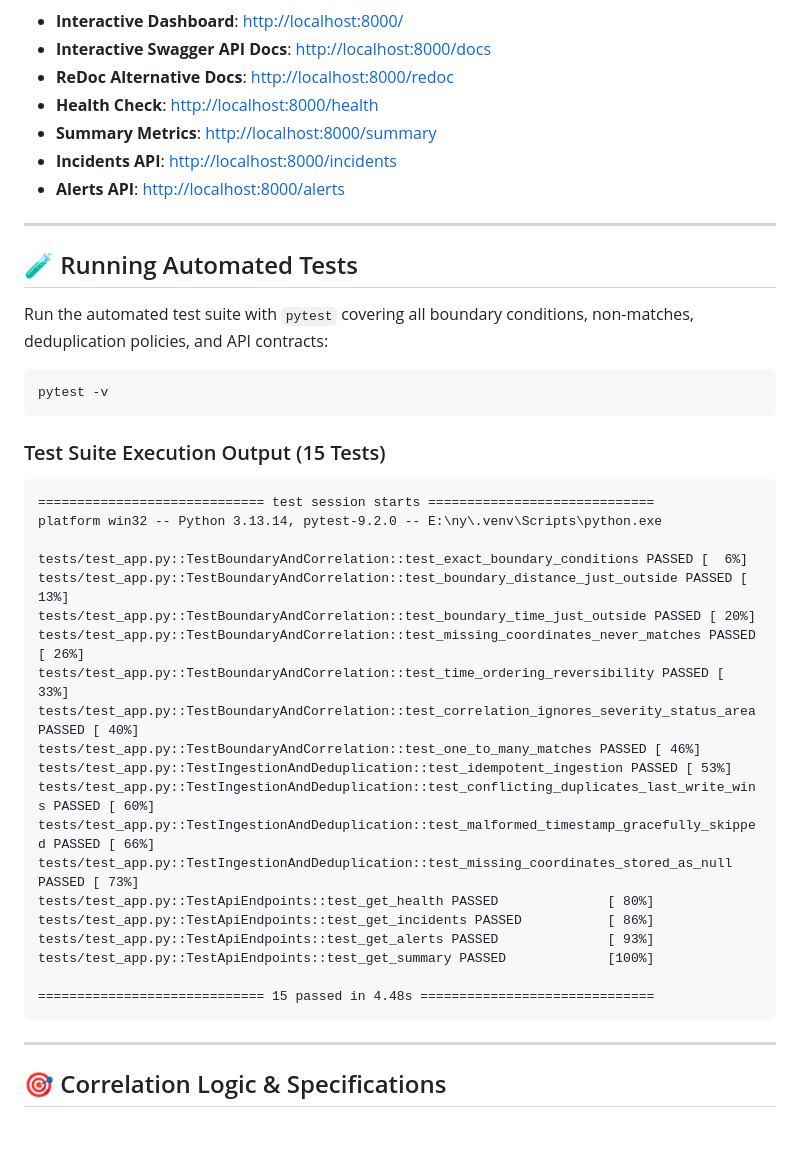
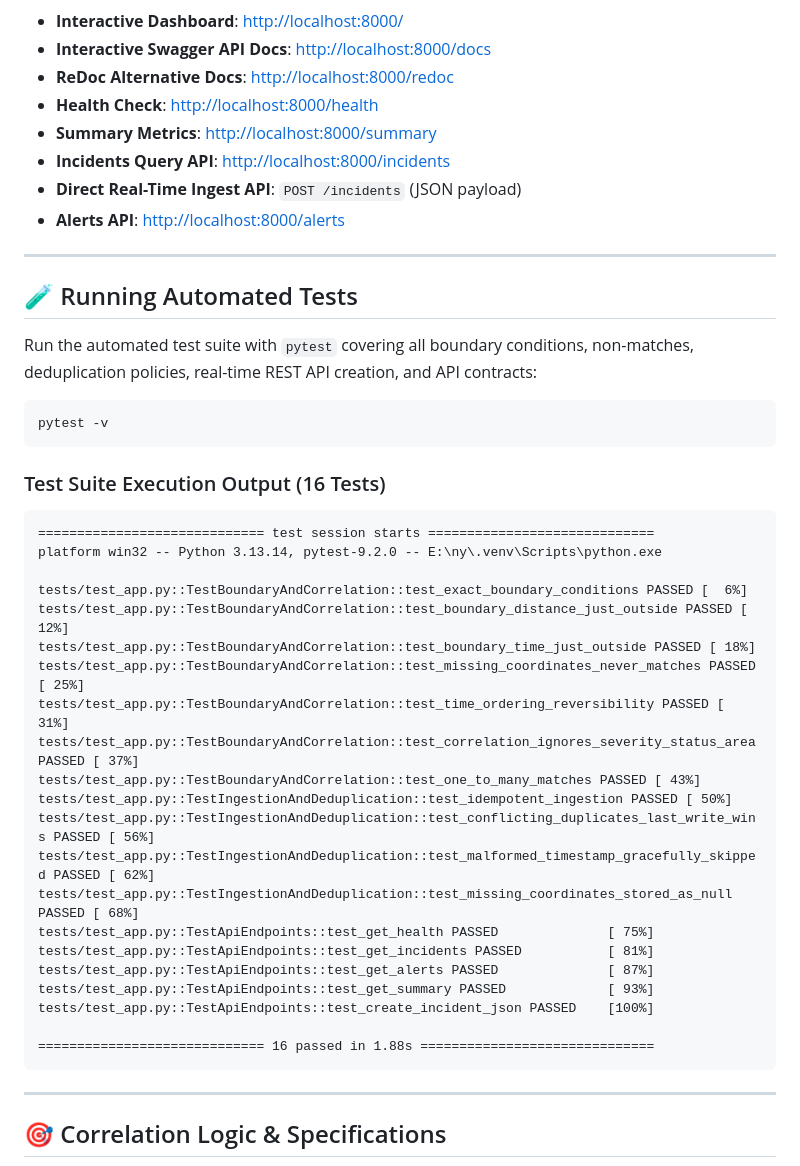
Before and after one commit to amitkumar824/GridSignal-Mini, a Markdown page: README.md, the part around one of its changes. Drawn GitHub-style; blank space fills up the shorter version.

````diff
--- a/README.md
+++ b/README.md
@@ -119,41 +119,43 @@ Open your browser to:
 - **ReDoc Alternative Docs**: [http://localhost:8000/redoc](http://localhost:8000/redoc)
 - **Health Check**: [http://localhost:8000/health](http://localhost:8000/health)
 - **Summary Metrics**: [http://localhost:8000/summary](http://localhost:8000/summary)
-- **Incidents API**: [http://localhost:8000/incidents](http://localhost:8000/incidents)
+- **Incidents Query API**: [http://localhost:8000/incidents](http://localhost:8000/incidents)
+- **Direct Real-Time Ingest API**: `POST /incidents` (JSON payload)
 - **Alerts API**: [http://localhost:8000/alerts](http://localhost:8000/alerts)
 
 ---
 
 ## 🧪 Running Automated Tests
 
-Run the automated test suite with `pytest` covering all boundary conditions, non-matches, deduplication policies, and API contracts:
+Run the automated test suite with `pytest` covering all boundary conditions, non-matches, deduplication policies, real-time REST API creation, and API contracts:
 
 ```bash
 pytest -v
 ```
 
-### Test Suite Execution Output (15 Tests)
+### Test Suite Execution Output (16 Tests)
 ```
 ============================= test session starts =============================
 platform win32 -- Python 3.13.14, pytest-9.2.0 -- E:\ny\.venv\Scripts\python.exe
 
 tests/test_app.py::TestBoundaryAndCorrelation::test_exact_boundary_conditions PASSED [  6%]
-tests/test_app.py::TestBoundaryAndCorrelation::test_boundary_distance_just_outside PASSED [ 13%]
-tests/test_app.py::TestBoundaryAndCorrelation::test_boundary_time_just_outside PASSED [ 20%]
-tests/test_app.py::TestBoundaryAndCorrelation::test_missing_coordinates_never_matches PASSED [ 26%]
-tests/test_app.py::TestBoundaryAndCorrelation::test_time_ordering_reversibility PASSED [ 33%]
-tests/test_app.py::TestBoundaryAndCorrelation::test_correlation_ignores_severity_status_area PASSED [ 40%]
-tests/test_app.py::TestBoundaryAndCorrelation::test_one_to_many_matches PASSED [ 46%]
-tests/test_app.py::TestIngestionAndDeduplication::test_idempotent_ingestion PASSED [ 53%]
-tests/test_app.py::TestIngestionAndDeduplication::test_conflicting_duplicates_last_write_wins PASSED [ 60%]
-tests/test_app.py::TestIngestionAndDeduplication::test_malformed_timestamp_gracefully_skipped PASSED [ 66%]
-tests/test_app.py::TestIngestionAndDeduplication::test_missing_coordinates_stored_as_null PASSED [ 73%]
-tests/test_app.py::TestApiEndpoints::test_get_health PASSED              [ 80%]
-tests/test_app.py::TestApiEndpoints::test_get_incidents PASSED           [ 86%]
-tests/test_app.py::TestApiEndpoints::test_get_alerts PASSED              [ 93%]
-tests/test_app.py::TestApiEndpoints::test_get_summary PASSED             [100%]
+tests/test_app.py::TestBoundaryAndCorrelation::test_boundary_distance_just_outside PASSED [ 12%]
+tests/test_app.py::TestBoundaryAndCorrelation::test_boundary_time_just_outside PASSED [ 18%]
+tests/test_app.py::TestBoundaryAndCorrelation::test_missing_coordinates_never_matches PASSED [ 25%]
+tests/test_app.py::TestBoundaryAndCorrelation::test_time_ordering_reversibility PASSED [ 31%]
+tests/test_app.py::TestBoundaryAndCorrelation::test_correlation_ignores_severity_status_area PASSED [ 37%]
+tests/test_app.py::TestBoundaryAndCorrelation::test_one_to_many_matches PASSED [ 43%]
+tests/test_app.py::TestIngestionAndDeduplication::test_idempotent_ingestion PASSED [ 50%]
+tests/test_app.py::TestIngestionAndDeduplication::test_conflicting_duplicates_last_write_wins PASSED [ 56%]
+tests/test_app.py::TestIngestionAndDeduplication::test_malformed_timestamp_gracefully_skipped PASSED [ 62%]
+tests/test_app.py::TestIngestionAndDeduplication::test_missing_coordinates_stored_as_null PASSED [ 68%]
+tests/test_app.py::TestApiEndpoints::test_get_health PASSED              [ 75%]
+tests/test_app.py::TestApiEndpoints::test_get_incidents PASSED           [ 81%]
+tests/test_app.py::TestApiEndpoints::test_get_alerts PASSED              [ 87%]
+tests/test_app.py::TestApiEndpoints::test_get_summary PASSED             [ 93%]
+tests/test_app.py::TestApiEndpoints::test_create_incident_json PASSED    [100%]
 
-============================= 15 passed in 4.48s ==============================
+============================= 16 passed in 1.88s ==============================
 ```
 
 ---
````
Also changed, not shown: other parts of README.md (+2 -2 lines), architecture.md (+1 -0 lines), docs/dashboard_screenshot.png, 2 other files.
